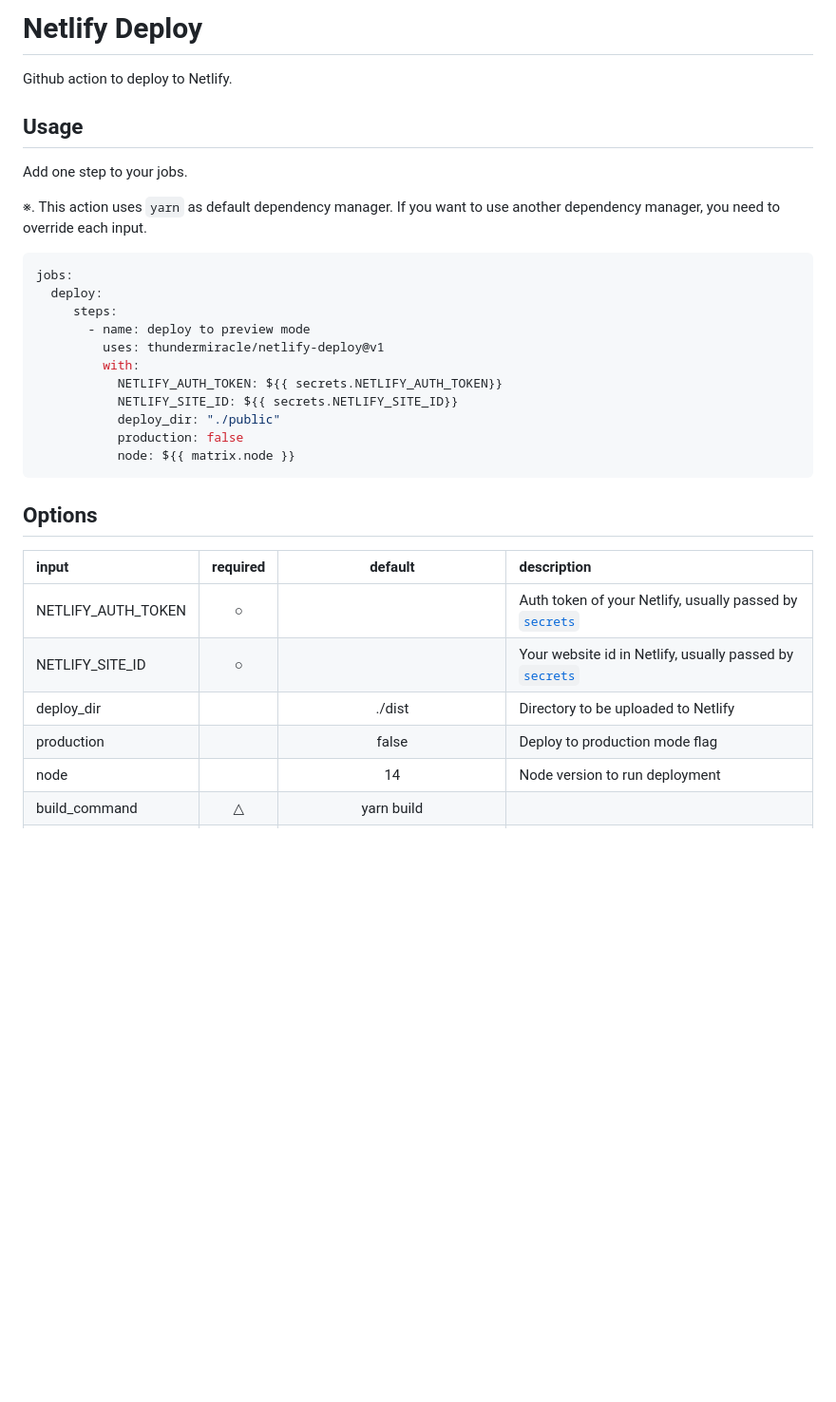
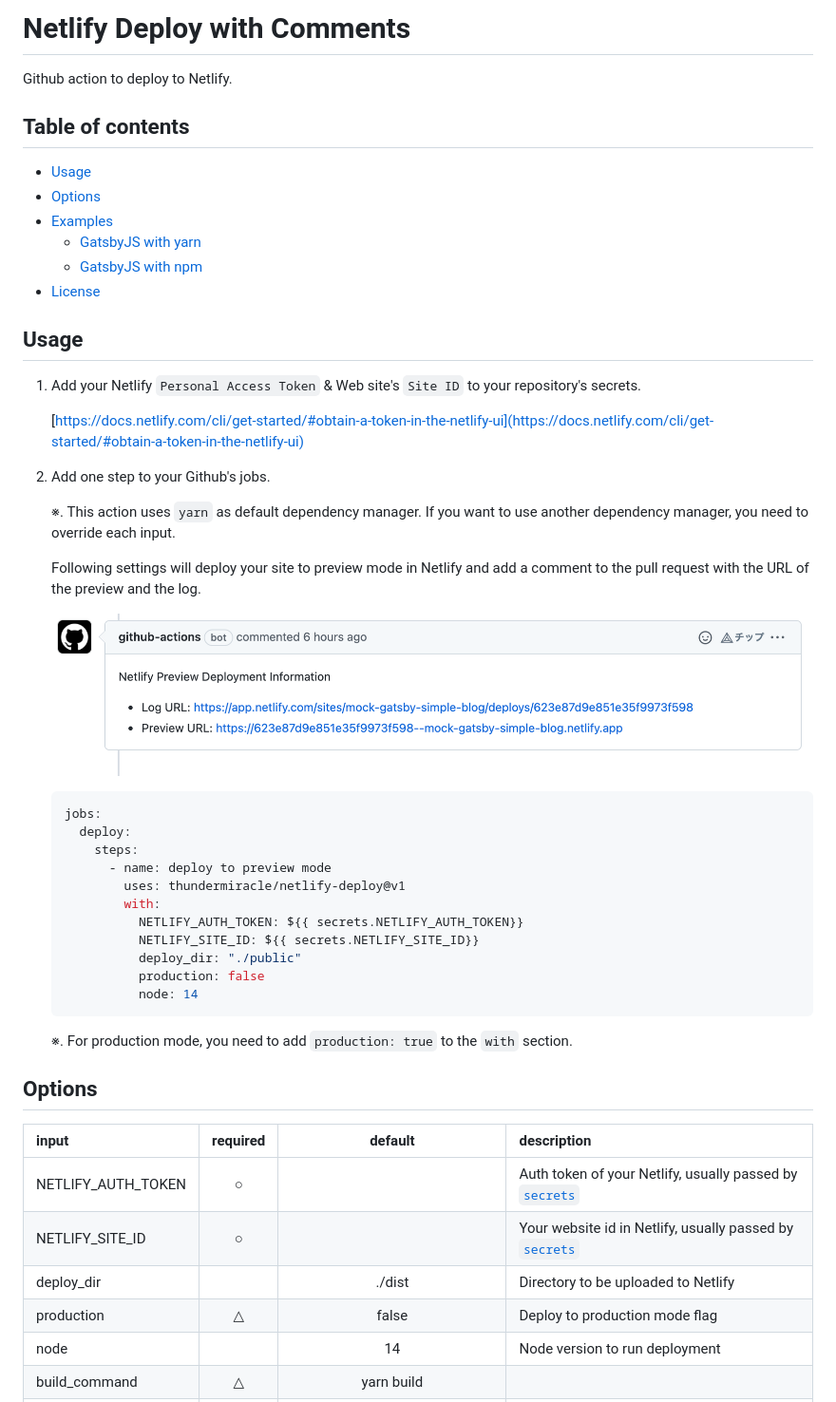
Before and after one commit to thundermiracle/netlify-deploy, a Markdown page: README.md, the part around the change printed below. Shown: that part at 95% size. Rendered like a GitHub page; pictures changed too: assets/comment_in_pr.png (added); blank space fills up the shorter version.

Commit message:
docs: add instructions to README (#2)

````diff
--- a/README.md
+++ b/README.md
@@ -1,26 +1,46 @@
-# Netlify Deploy
+# Netlify Deploy with Comments
 
 Github action to deploy to Netlify.
 
+## Table of contents
+
+* [Usage](#usage)
+* [Options](#options)
+* [Examples](#examples)
+  * [GatsbyJS with yarn](#gatsbyjs-with-yarn)
+  * [GatsbyJS with npm](#gatsbyjs-with-npm)
+* [License](#license)
+
 ## Usage
 
-Add one step to your jobs.
+1. Add your Netlify `Personal Access Token` & Web site's `Site ID` to your repository's secrets.
 
-※. This action uses `yarn` as default dependency manager. If you want to use another dependency manager, you need to override each input.
+    [https://docs.netlify.com/cli/get-started/#obtain-a-token-in-the-netlify-ui](https://docs.netlify.com/cli/get-started/#obtain-a-token-in-the-netlify-ui)
 
-```yaml
-jobs:
-  deploy:
-     steps:
-       - name: deploy to preview mode
-         uses: thundermiracle/netlify-deploy@v1
-         with:
-           NETLIFY_AUTH_TOKEN: ${{ secrets.NETLIFY_AUTH_TOKEN}}
-           NETLIFY_SITE_ID: ${{ secrets.NETLIFY_SITE_ID}}
-           deploy_dir: "./public"
-           production: false
-           node: ${{ matrix.node }}
-```
+
+2. Add one step to your Github's jobs.
+
+    ※. This action uses `yarn` as default dependency manager. If you want to use another dependency manager, you need to override each input.
+
+    Following settings will deploy your site to preview mode in Netlify and add a comment to the pull request with the URL of the preview and the log.
+
+    ![comment in pull request](./assets/comment_in_pr.png)
+
+    ```yaml
+    jobs:
+      deploy:
+        steps:
+          - name: deploy to preview mode
+            uses: thundermiracle/netlify-deploy@v1
+            with:
+              NETLIFY_AUTH_TOKEN: ${{ secrets.NETLIFY_AUTH_TOKEN}}
+              NETLIFY_SITE_ID: ${{ secrets.NETLIFY_SITE_ID}}
+              deploy_dir: "./public"
+              production: false
+              node: 14
+    ```
+
+    ※. For production mode, you need to add `production: true` to the `with` section.
 
 ## Options
 
@@ -29,7 +49,7 @@ jobs:
 | NETLIFY_AUTH_TOKEN | ○ |  | Auth token of your Netlify, usually passed by [`secrets`](https://docs.github.com/en/actions/security-guides/encrypted-secrets) |
 | NETLIFY_SITE_ID | ○ |  | Your website id in Netlify, usually passed by [`secrets`](https://docs.github.com/en/actions/security-guides/encrypted-secrets) |
 | deploy_dir |  | ./dist | Directory to be uploaded to Netlify |
-| production |  | false | Deploy to production mode flag |
+| production | △ | false | Deploy to production mode flag |
 | node |  | 14 | Node version to run deployment |
 | build_command | △ | yarn build | |
 | install_command | △ | yarn --check-files --frozen-lockfile --non-interactive | ※ You should override it if you're not using yarn as your dependency manager |
````
Also changed, not shown: other parts of README.md (+123 -0 lines).
